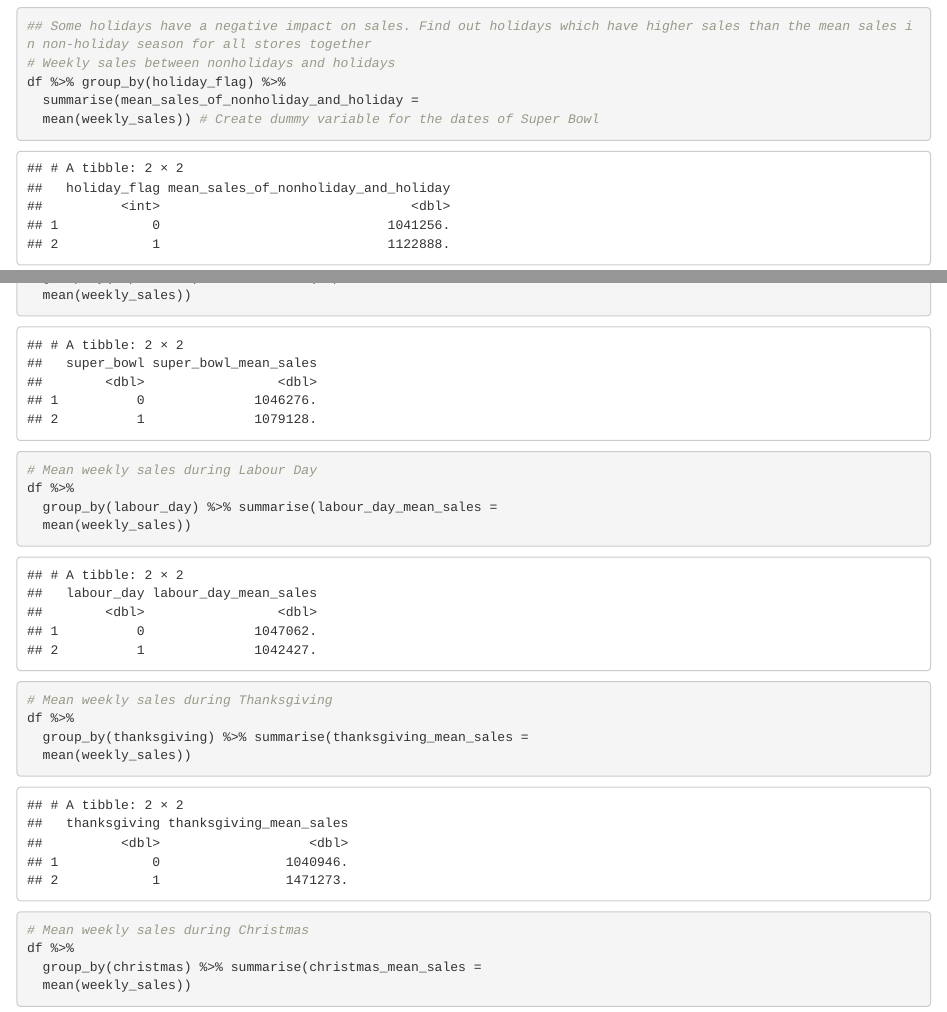
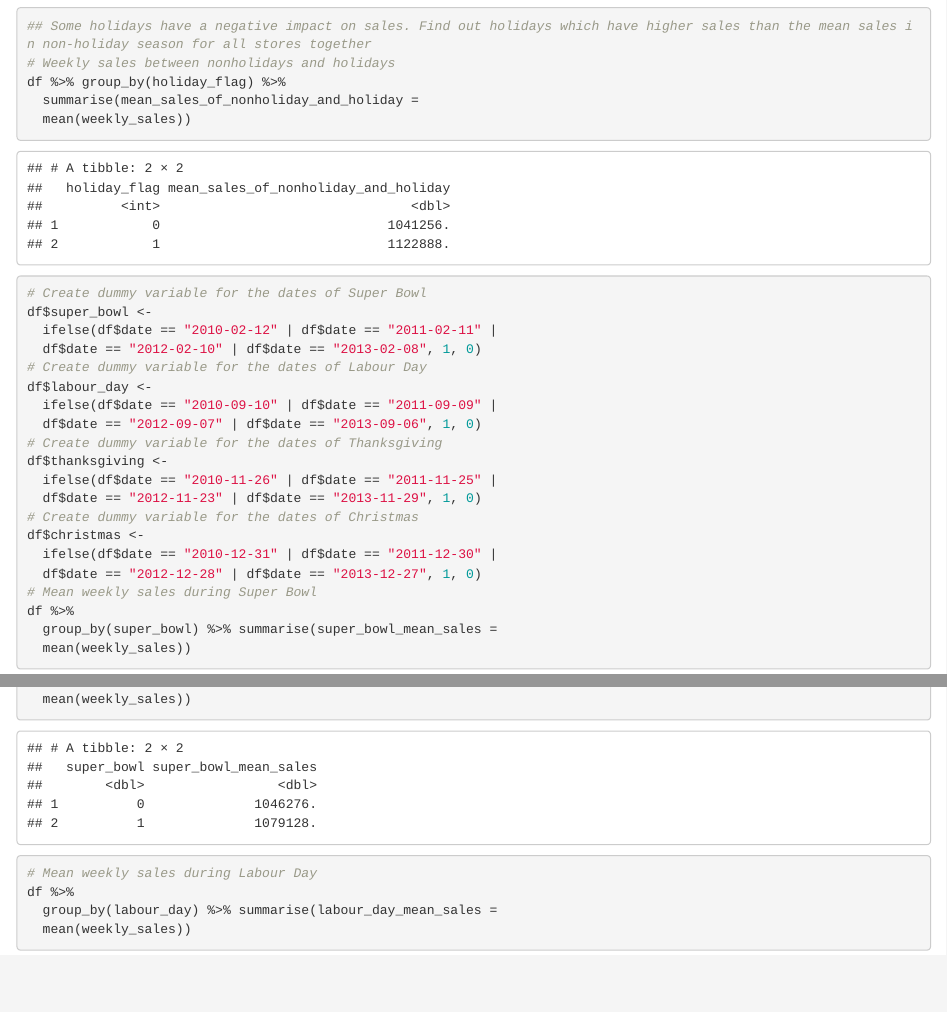
Before and after one commit to schinlfc/retail-analysis-walmart, an R Markdown document (rmarkdown/Report.Rmd): the page in a window 1100 px wide, from 3430 px down, and a second part further down, joined at a grey line. Rendered offline with R 4.5, knitr and Pandoc, with nearby package versions; both versions are drawn in the output format of the newer one; some code elsewhere in the file could not run offline.

Commit message:
change output rmarkdown

```diff
--- a/rmarkdown/Report.Rmd
+++ b/rmarkdown/Report.Rmd
@@ -2,7 +2,7 @@
 title: "Analysis Report--Walmart Sales Prediction"
 author: "Sayorn Chin"
 date: "07/30/2021"
-output: rmarkdown::github_document
+output: rmarkdown::html_document
 ---
 
 ### Objective
```
Also changed, not shown: rmarkdown/Report.html (added), rmarkdown/Report.Rmd (5 more changed lines), 1 other file.
